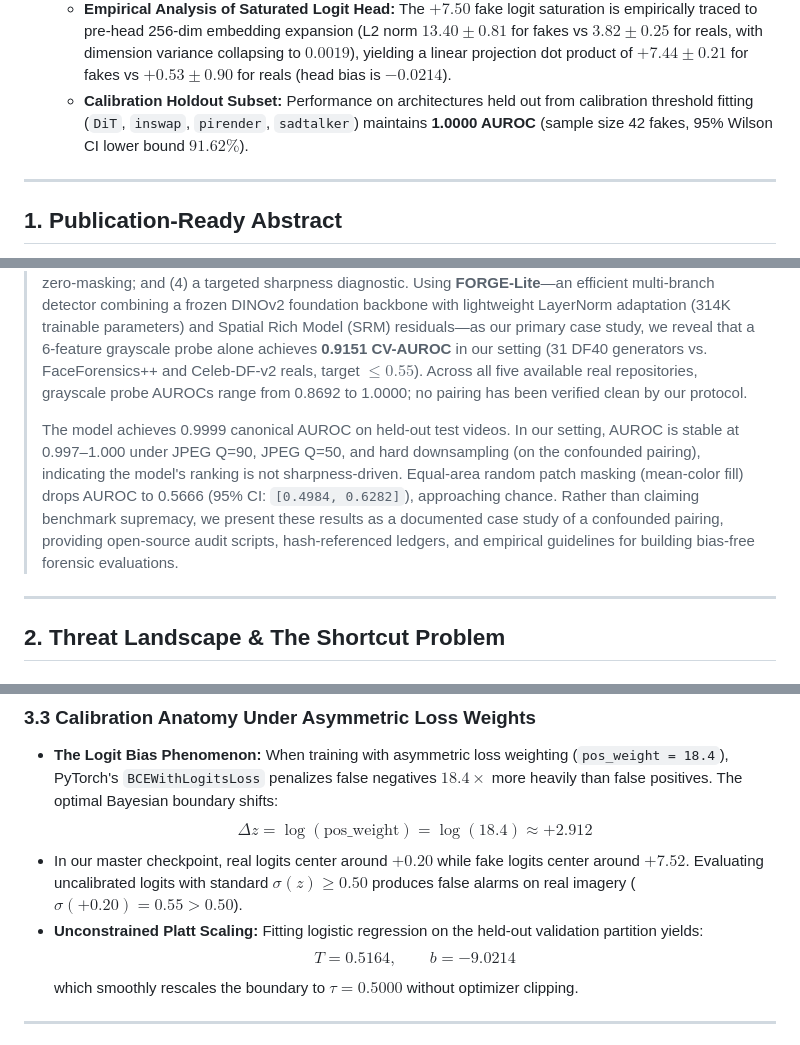
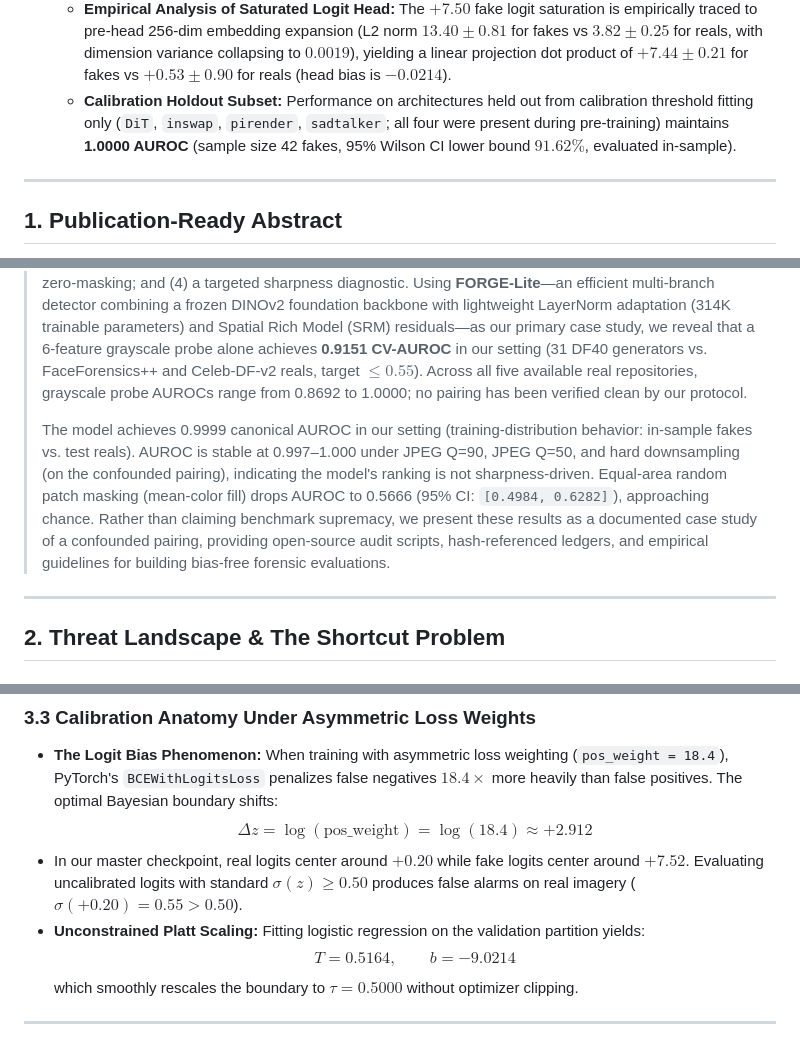
Before and after one commit to abhishek036/deepfake, a Markdown page: RESEARCH_PAPER_COMPENDIUM.md, 3 parts joined by grey strips. Rendered like a GitHub page.

```diff
--- a/RESEARCH_PAPER_COMPENDIUM.md
+++ b/RESEARCH_PAPER_COMPENDIUM.md
@@ -25,7 +25,7 @@
     * *Mask Controls (mean-color fill, not zero-fill):* Central face fill (Mask A) drops AUROC to **0.6081**; random $16\times 16$ patch fill with equal area (Mask C) drops AUROC to **0.5666** [95% CI: `0.4984 - 0.6282`]. Patch shuffle (Mask D) pending re-run. **Note:** Masks A and C score similarly, which indicates the fill color is out-of-distribution — re-run pending with mean-color fill per the updated script.
     * *Sharpness Diagnostic:* Blurring only fakes to the real-median sharpness: AUROC **0.9988**, fake TPR **0.853**. AUROC is essentially unchanged; the model is not primarily sharpness-driven.
   * **Empirical Analysis of Saturated Logit Head:** The $+7.50$ fake logit saturation is empirically traced to pre-head 256-dim embedding expansion (L2 norm $13.40 \pm 0.81$ for fakes vs $3.82 \pm 0.25$ for reals, with dimension variance collapsing to $0.0019$), yielding a linear projection dot product of $+7.44 \pm 0.21$ for fakes vs $+0.53 \pm 0.90$ for reals (head bias is $-0.0214$).
-  * **Calibration Holdout Subset:** Performance on architectures held out from calibration threshold fitting (`DiT`, `inswap`, `pirender`, `sadtalker`) maintains **1.0000 AUROC** (sample size 42 fakes, 95% Wilson CI lower bound $91.62\%$).
+  * **Calibration Holdout Subset:** Performance on architectures held out from calibration threshold fitting only (`DiT`, `inswap`, `pirender`, `sadtalker`; all four were present during pre-training) maintains **1.0000 AUROC** (sample size 42 fakes, 95% Wilson CI lower bound $91.62\%$, evaluated in-sample).
 
 ---
 
@@ -35,7 +35,7 @@
 >
 > We introduce a unified audit protocol implementing: (1) grouped cross-validation low-level statistics probes with grayscale, color, and $8\times 8$ thumbnail features; (2) symmetric image degradations; (3) geometric mask controls using mean-color fill (central face fill, equal-area random patch fill, and patch shuffle) rather than zero-masking; and (4) a targeted sharpness diagnostic. Using **FORGE-Lite**—an efficient multi-branch detector combining a frozen DINOv2 foundation backbone with lightweight LayerNorm adaptation (314K trainable parameters) and Spatial Rich Model (SRM) residuals—as our primary case study, we reveal that a 6-feature grayscale probe alone achieves **0.9151 CV-AUROC** in our setting (31 DF40 generators vs. FaceForensics++ and Celeb-DF-v2 reals, target $\le 0.55$). Across all five available real repositories, grayscale probe AUROCs range from 0.8692 to 1.0000; no pairing has been verified clean by our protocol.
 >
-> The model achieves 0.9999 canonical AUROC on held-out test videos. In our setting, AUROC is stable at 0.997–1.000 under JPEG Q=90, JPEG Q=50, and hard downsampling (on the confounded pairing), indicating the model's ranking is not sharpness-driven. Equal-area random patch masking (mean-color fill) drops AUROC to 0.5666 (95% CI: `[0.4984, 0.6282]`), approaching chance. Rather than claiming benchmark supremacy, we present these results as a documented case study of a confounded pairing, providing open-source audit scripts, hash-referenced ledgers, and empirical guidelines for building bias-free forensic evaluations.
+> The model achieves 0.9999 canonical AUROC in our setting (training-distribution behavior: in-sample fakes vs. test reals). AUROC is stable at 0.997–1.000 under JPEG Q=90, JPEG Q=50, and hard downsampling (on the confounded pairing), indicating the model's ranking is not sharpness-driven. Equal-area random patch masking (mean-color fill) drops AUROC to 0.5666 (95% CI: `[0.4984, 0.6282]`), approaching chance. Rather than claiming benchmark supremacy, we present these results as a documented case study of a confounded pairing, providing open-source audit scripts, hash-referenced ledgers, and empirical guidelines for building bias-free forensic evaluations.
 
 ---
 
@@ -91,7 +91,7 @@ graph TD
 * **The Logit Bias Phenomenon:** When training with asymmetric loss weighting (`pos_weight = 18.4`), PyTorch's `BCEWithLogitsLoss` penalizes false negatives $18.4\times$ more heavily than false positives. The optimal Bayesian boundary shifts:
   $$\Delta z = \log(\text{pos\_weight}) = \log(18.4) \approx +2.912$$
 * In our master checkpoint, real logits center around $+0.20$ while fake logits center around $+7.52$. Evaluating uncalibrated logits with standard $\sigma(z) \ge 0.50$ produces false alarms on real imagery ($\sigma(+0.20) = 0.55 > 0.50$).
-* **Unconstrained Platt Scaling:** Fitting logistic regression on the held-out validation partition yields:
+* **Unconstrained Platt Scaling:** Fitting logistic regression on the validation partition yields:
   $$T = 0.5164, \qquad b = -9.0214$$
   which smoothly rescales the boundary to $\tau = 0.5000$ without optimizer clipping.
 
```
Also changed, not shown: other parts of RESEARCH_PAPER_COMPENDIUM.md (+9 -11 lines).
